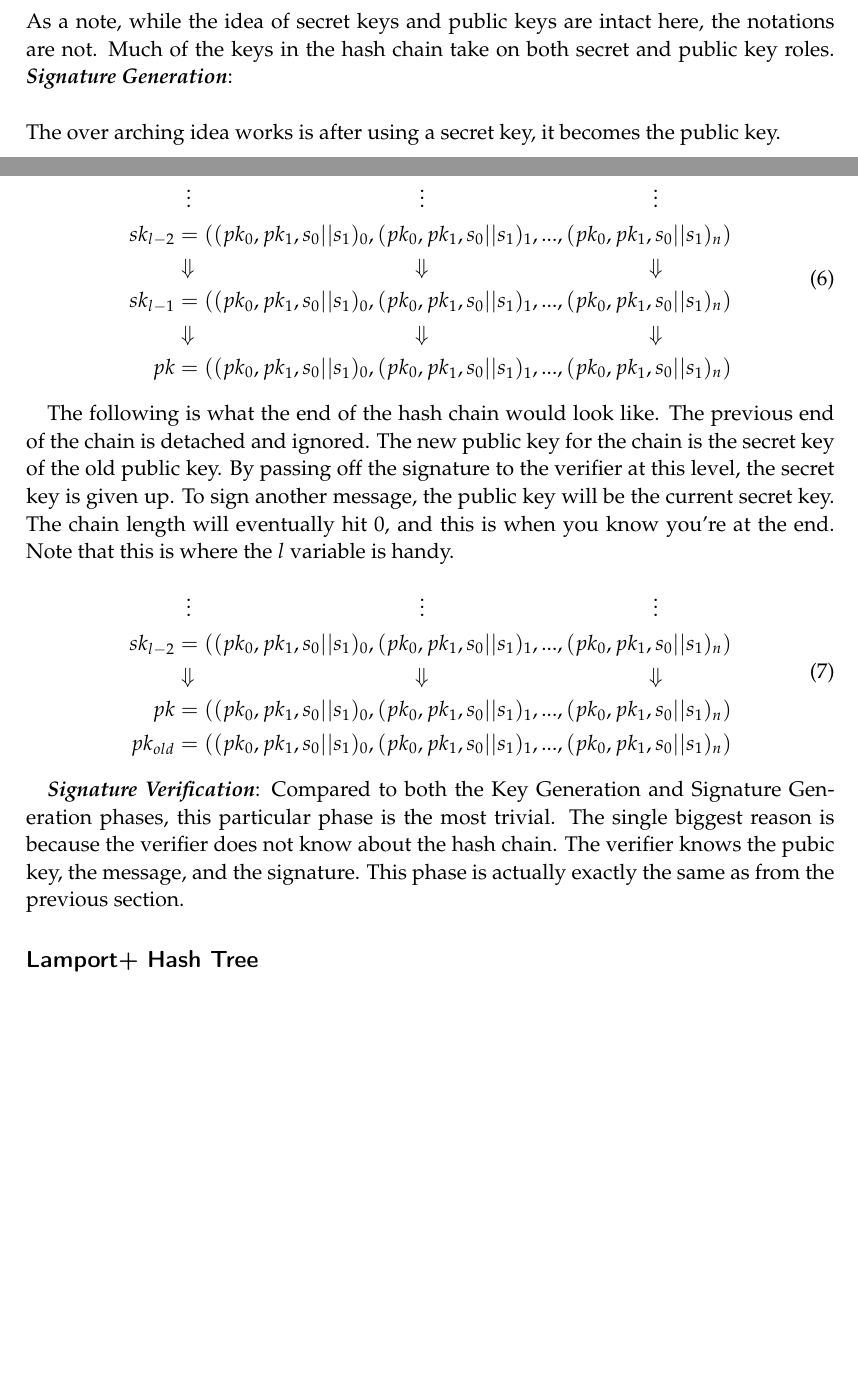
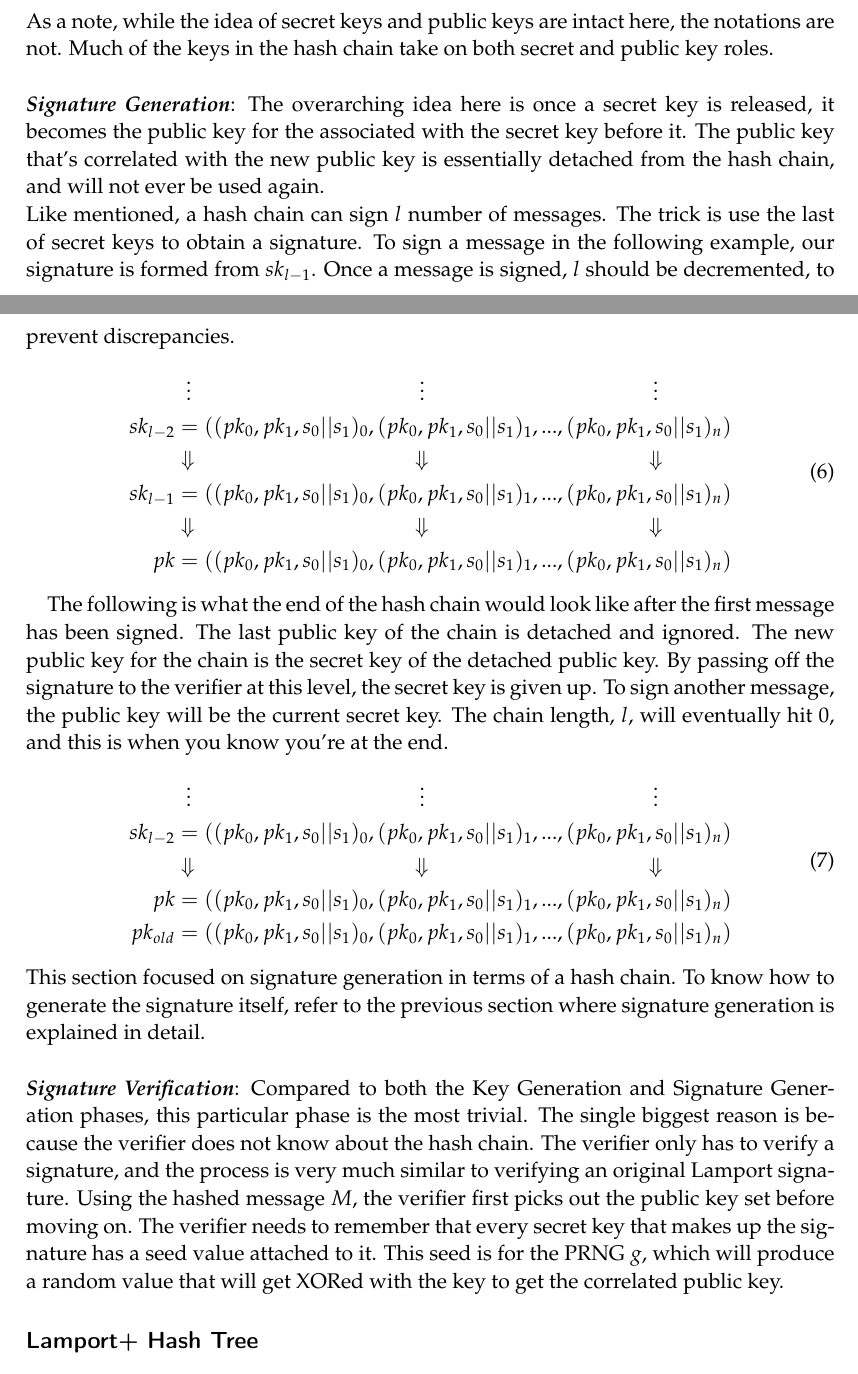
Before and after one commit to narayave/CS419AppCrypto, a LaTeX document (report.tex): two parts of pages 4 and 5 of 10, joined at a grey line, cut so that both start at the same text, the shorter picture padded with empty space. Compiled offline with pdfLaTeX.

Commit message:
Sig gen and verification sort of done

```diff
--- a/report.tex
+++ b/report.tex
@@ -115,10 +117,9 @@ sk_2 & = ((sk_0, sk_1, s_0||s_1)_0,(sk_0, sk_1, s_0||s_1)_1,...,(sk_0, sk_1, s_0
 pk & = ((pk_0, pk_1, s_0||s_1)_0,(pk_0, pk_1, s_0||s_1)_1,...,(pk_0, pk_1, s_0||s_1)_n) \\
 \end{split}
 \end{equation}
-As a note, while the idea of secret keys and public keys are intact here, the notations are not. Much of the keys in the hash chain take on both secret and public key roles.
-\textbf{\textit{Signature Generation}}: \\ \\
-The over arching idea works is after using a secret key, it becomes the public key.
-
+As a note, while the idea of secret keys and public keys are intact here, the notations are not. Much of the keys in the hash chain take on both secret and public key roles. \\ \\
+\textbf{\textit{Signature Generation}}: The overarching idea here is once a secret key is released, it becomes the public key for the associated with the secret key before it. The public key that's correlated with the new public key is essentially detached from the hash chain, and will not ever be used again.\\
+Like mentioned, a hash chain can sign $l$ number of messages. The trick is use the last of secret keys to obtain a signature. To sign a message in the following example, our signature is formed from $sk_{l-1}$. Once a message is signed, $l$ should be decremented, to prevent discrepancies.
 \mathcenter
 \begin{equation}
 \begin{split}
@@ -131,7 +132,7 @@ pk & = ((pk_0, pk_1, s_0||s_1)_0,(pk_0, pk_1, s_0||s_1)_1,...,(pk_0, pk_1, s_0||
 \end{split}
 \end{equation}
 
-The following is what the end of the hash chain would look like. The previous end of the chain is detached and ignored. The new public key for the chain is the secret key of the old public key. By passing off the signature to the verifier at this level, the secret key is given up. To sign another message, the public key will be the current secret key. The chain length will eventually hit 0, and this is when you know you're at the end. Note that this is where the $l$ variable is handy.
+The following is what the end of the hash chain would look like after the first message has been signed. The last public key of the chain is detached and ignored. The new public key for the chain is the secret key of the detached public key. By passing off the signature to the verifier at this level, the secret key is given up. To sign another message, the public key will be the current secret key. The chain length, $l$, will eventually hit 0, and this is when you know you're at the end.
 \mathcenter
 \begin{equation}
 \begin{split}
@@ -142,9 +143,8 @@ pk & = ((pk_0, pk_1, s_0||s_1)_0,(pk_0, pk_1, s_0||s_1)_1,...,(pk_0, pk_1, s_0||
 pk_{old} & = ((pk_0, pk_1, s_0||s_1)_0,(pk_0, pk_1, s_0||s_1)_1,...,(pk_0, pk_1, s_0||s_1)_n)
 \end{split}
 \end{equation}
-
-
-\textbf{\textit{Signature Verification}}: Compared to both the Key Generation and Signature Generation phases, this particular phase is the most trivial. The single biggest reason is because the verifier does not know about the hash chain. The verifier knows the pubic key, the message, and the signature. This phase is actually exactly the same as from the previous section.
+This section focused on signature generation in terms of a hash chain. To know how to generate the signature itself, refer to the previous section where signature generation is explained in detail.\\ \\
+\textbf{\textit{Signature Verification}}: Compared to both the Key Generation and Signature Generation phases, this particular phase is the most trivial. The single biggest reason is because the verifier does not know about the hash chain. The verifier only has to verify a signature, and the process is very much similar to verifying an original Lamport signature. Using the hashed message $M$, the verifier first picks out the public key set before moving on. The verifier needs to remember that every secret key that makes up the signature has a seed value attached to it. This seed is for the PRNG $g$, which will produce a random value that will get XORed with the key to get the correlated public key.
 
 
 %To properly use this hash chain, it's important to know the end of the chain. Imagine the length of the chain is 10. This chain can sign 10 messages. To verify a message, the 9th key down the chain is released. The $l$ parameter should then be decremented. When another message needs to be signed, then the 8th key should be released, and $l$ should be decremented. Once $l$ hits 0, there are no more messages that can be used. The random elements set does not need to be modified, because the subset $r_{1,...,l}$ automatically changes.\\
```
Also changed, not shown: report.pdf, report.tex (4 more changed lines), 2 other files.
